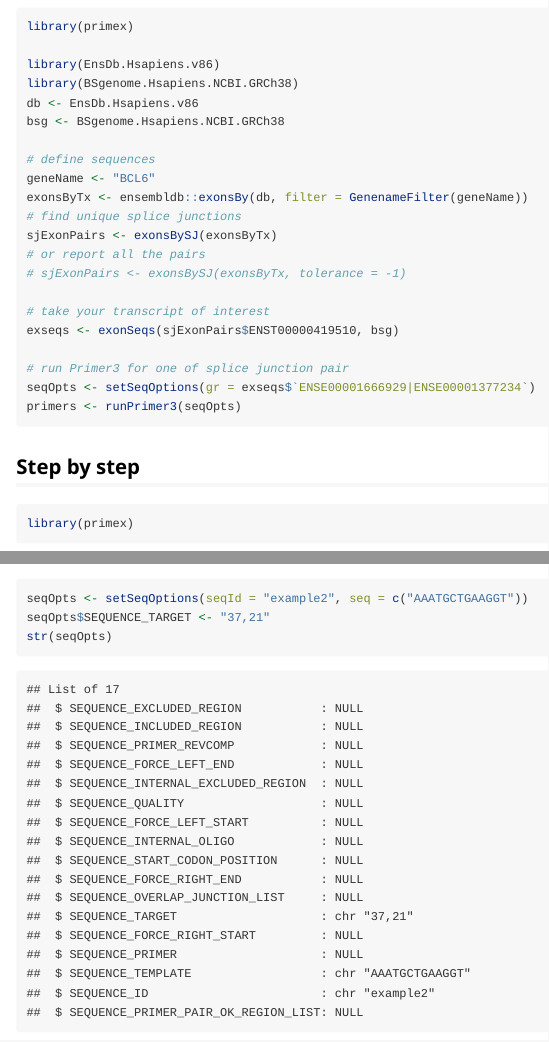
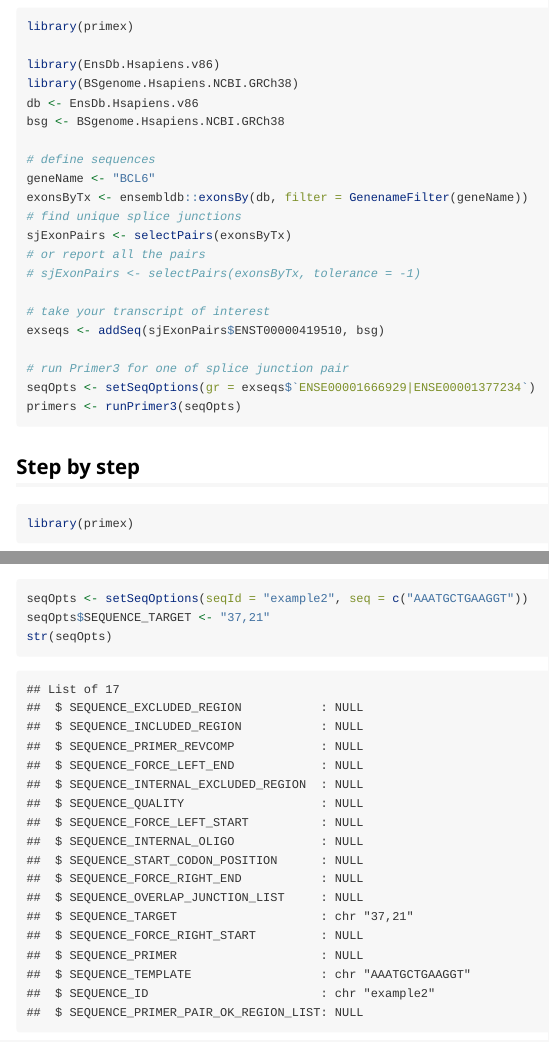
Before and after one commit to dieterich-lab/primex, an R Markdown document (vignettes/Usage.Rmd): the page in a window 1100 px wide, from 710 px down, and a second part further down, joined at a grey line. Rendered offline with R 4.5, knitr and Pandoc, with nearby package versions; some code elsewhere in the file could not run offline.

Commit message:
shorter name

```diff
--- a/vignettes/Usage.Rmd
+++ b/vignettes/Usage.Rmd
@@ -56,12 +56,12 @@ bsg <- BSgenome.Hsapiens.NCBI.GRCh38
 geneName <- "BCL6"
 exonsByTx <- ensembldb::exonsBy(db, filter = GenenameFilter(geneName))
 # find unique splice junctions
-sjExonPairs <- exonsBySJ(exonsByTx)
+sjExonPairs <- selectPairs(exonsByTx)
 # or report all the pairs
-# sjExonPairs <- exonsBySJ(exonsByTx, tolerance = -1)
+# sjExonPairs <- selectPairs(exonsByTx, tolerance = -1)
 
 # take your transcript of interest
-exseqs <- exonSeqs(sjExonPairs$ENST00000419510, bsg)
+exseqs <- addSeq(sjExonPairs$ENST00000419510, bsg)
 
 # run Primer3 for one of splice junction pair
 seqOpts <- setSeqOptions(gr = exseqs$`ENSE00001666929|ENSE00001377234`)
```
Also changed, not shown: R/select.R (+1 -1 lines), vignettes/Usage.Rmd (4 more changed lines), 4 other files.
